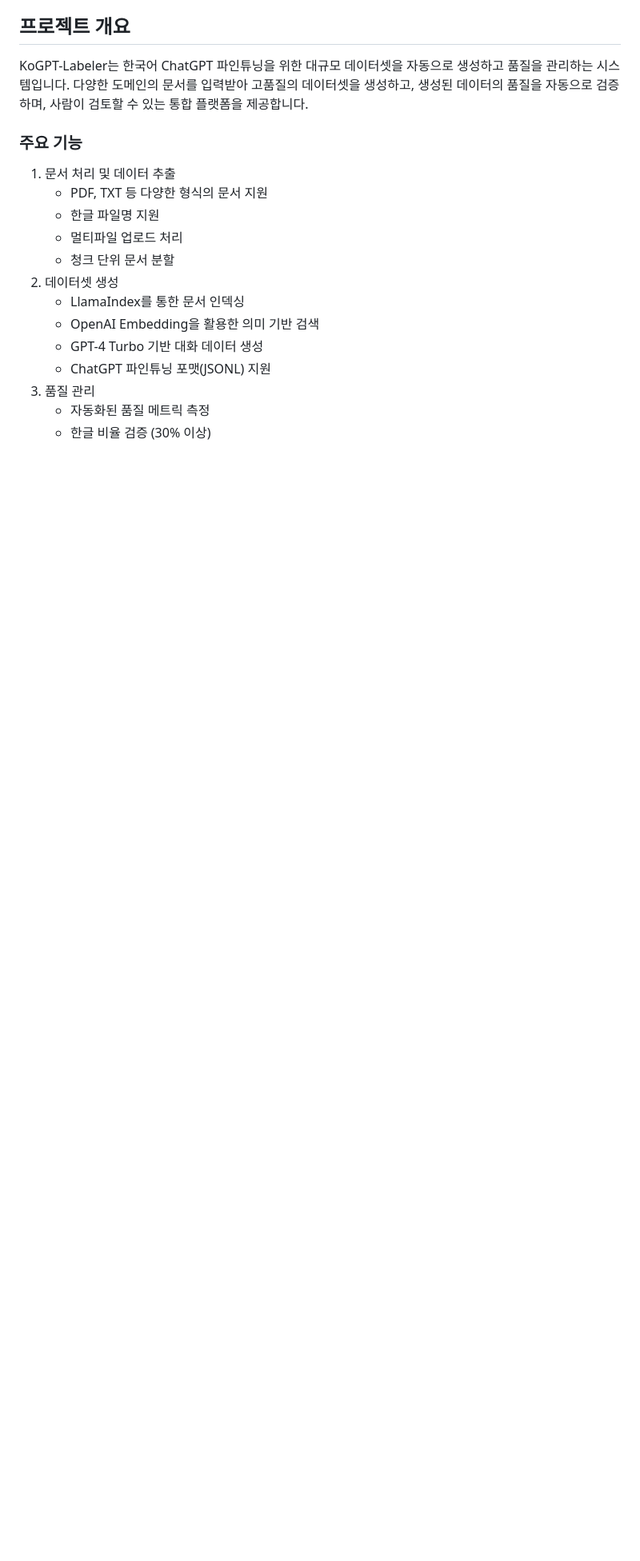
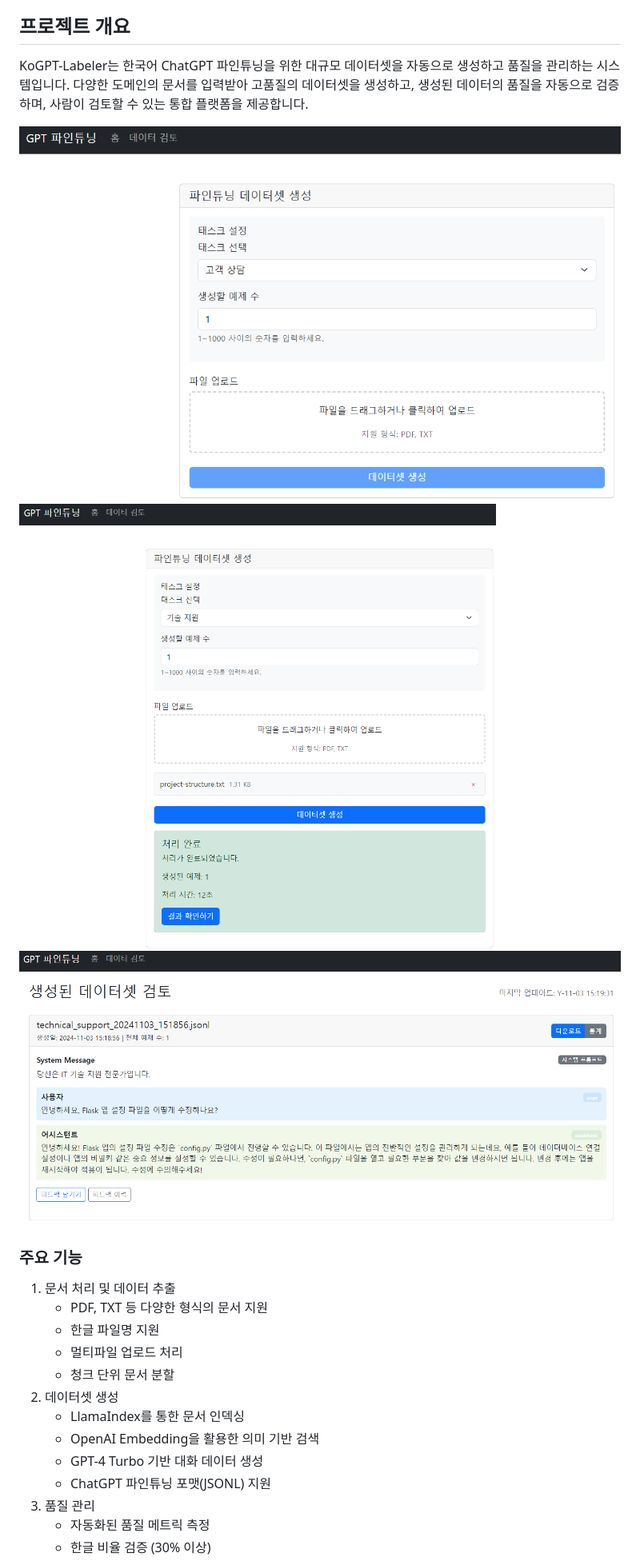
Before and after one commit to bctone1/KoGPT-Labeler, a Markdown page: README.md, the part around the change. Shown: that part at 80% size. Drawn GitHub-style; pictures changed too: img_1.png (added), img_2.png (added), img_3.png (added); blank space fills up the shorter version.

Commit message:
README 이미지 업로드

```diff
--- a/README.md
+++ b/README.md
@@ -3,6 +3,10 @@ LlamaIndex와 OpenAI를 활용한 ChatGPT 파인튜닝용 한국어 데이터셋
 
 ## 프로젝트 개요
 KoGPT-Labeler는 한국어 ChatGPT 파인튜닝을 위한 대규모 데이터셋을 자동으로 생성하고 품질을 관리하는 시스템입니다. 다양한 도메인의 문서를 입력받아 고품질의 데이터셋을 생성하고, 생성된 데이터의 품질을 자동으로 검증하며, 사람이 검토할 수 있는 통합 플랫폼을 제공합니다.
+
+![img_1.png](img_1.png)
+![img_2.png](img_2.png)
+![img_3.png](img_3.png)
 
 ### 주요 기능
 1. 문서 처리 및 데이터 추출
```
